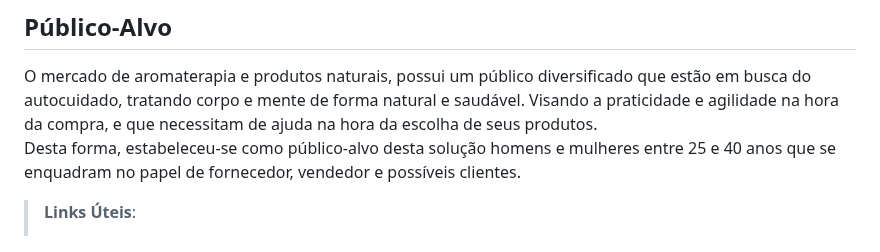
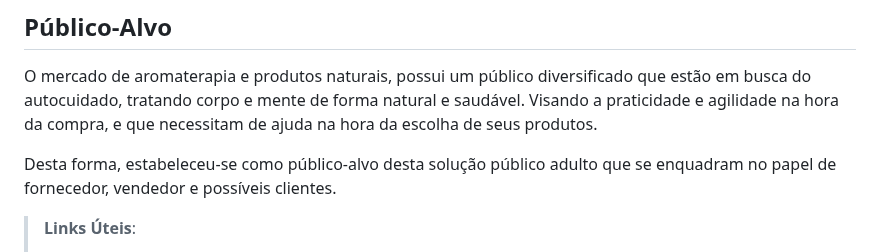
Before and after one commit to ICEI-PUC-Minas-PMV-ADS/pmv-ads-2023-1-e2-proj-int-t1-time2-aro, a Markdown page: docs/01-Documentação de Contexto.md, the part around the change. Drawn GitHub-style.

```diff
--- a/docs/01-Documentação de Contexto.md
+++ b/docs/01-Documentação de Contexto.md
@@ -25,8 +25,8 @@ Conforme exposto anteriormente, o microempreendedor possui maior dificuldade de
 ## Público-Alvo
 
 O mercado de aromaterapia e produtos naturais, possui um público diversificado que estão em busca do autocuidado, tratando corpo e mente de forma natural e saudável. Visando a praticidade e agilidade na hora da compra, e que necessitam de ajuda na hora da escolha de seus produtos.
-Desta forma, estabeleceu-se como público-alvo desta solução homens e mulheres entre 25 e 40 anos que se enquadram no papel de fornecedor, vendedor e possíveis clientes.
 
+Desta forma, estabeleceu-se como público-alvo desta solução público adulto que se enquadram no papel de fornecedor, vendedor e possíveis clientes.
 
 
 
```
